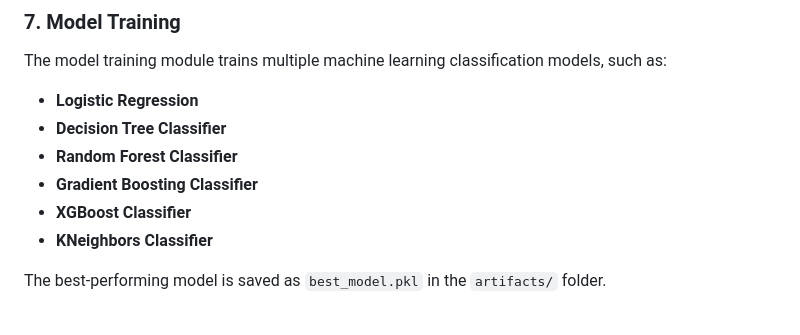
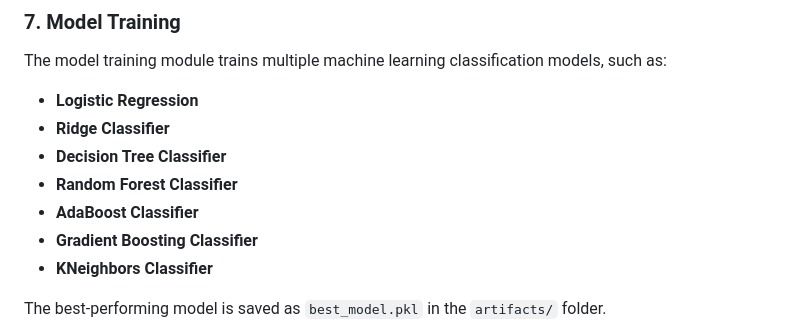
Before and after one commit to Aniket894/Customer_Satisfaction_Prediction, a Markdown page: README.md, the part around the change. Drawn GitHub-style.

```diff
--- a/README.md
+++ b/README.md
@@ -132,10 +132,11 @@ The data transformation module preprocesses the dataset, including encoding cate
 ### 7. Model Training
 The model training module trains multiple machine learning classification models, such as:
 - **Logistic Regression**
+- **Ridge Classifier**
 - **Decision Tree Classifier**
 - **Random Forest Classifier**
+- **AdaBoost Classifier**
 - **Gradient Boosting Classifier**
-- **XGBoost Classifier**
 - **KNeighbors Classifier**
 
 The best-performing model is saved as `best_model.pkl` in the `artifacts/` folder.
```
